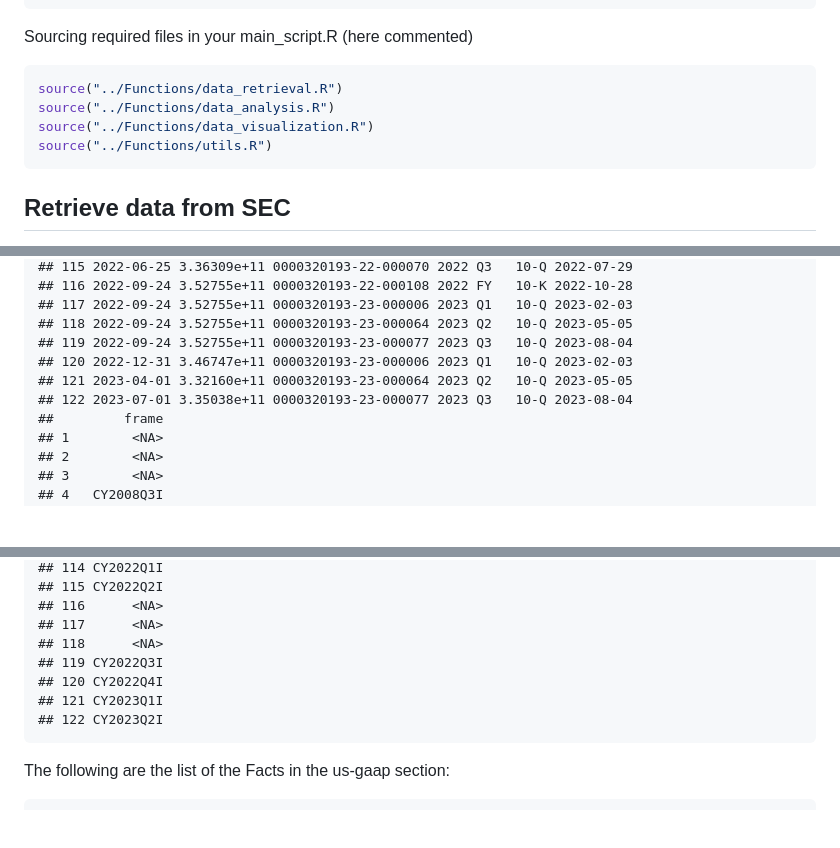
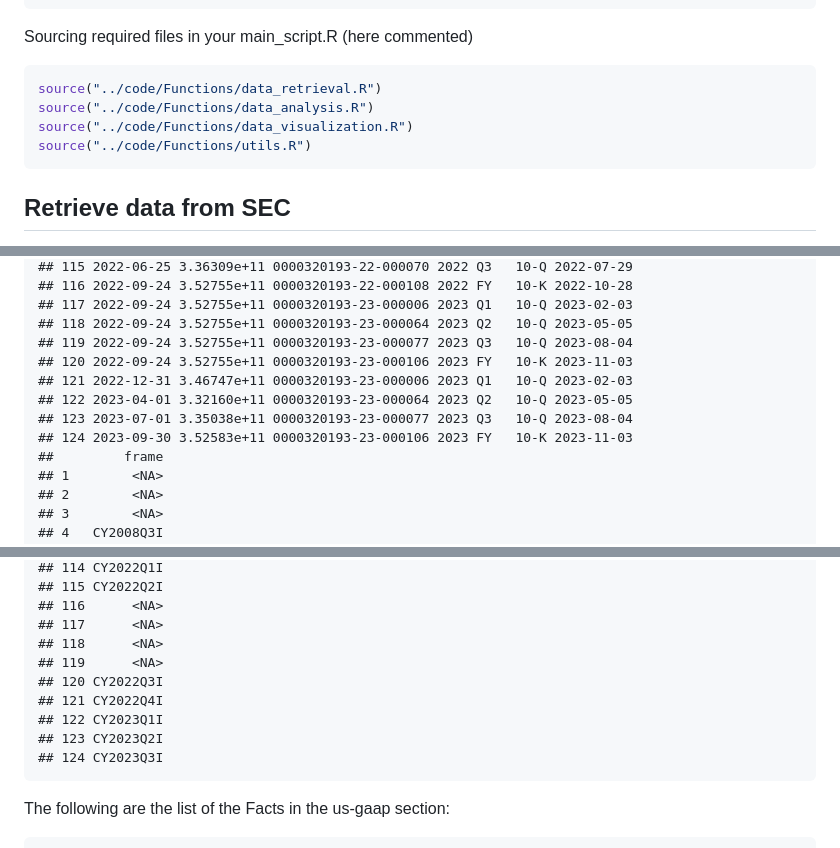
Before and after one commit to gp1981/SEC_Data, a Markdown page: docs/index.md, 3 parts joined by grey strips. GitHub-like rendering; blank space fills up the shorter version.

Commit message:
quarto: amend index.md

````diff
--- a/docs/index.md
+++ b/docs/index.md
@@ -58,10 +60,10 @@ library(jsonlite)
 Sourcing required files in your main_script.R (here commented)
 
 ``` r
-source("../Functions/data_retrieval.R")
-source("../Functions/data_analysis.R")
-source("../Functions/data_visualization.R")
-source("../Functions/utils.R")
+source("../code/Functions/data_retrieval.R")
+source("../code/Functions/data_analysis.R")
+source("../code/Functions/data_visualization.R")
+source("../code/Functions/utils.R")
 ```
 
 ## Retrieve data from SEC
@@ -464,9 +466,11 @@ print(assets_fact$units$USD)
     ## 117 2022-09-24 3.52755e+11 0000320193-23-000006 2023 Q1   10-Q 2023-02-03
     ## 118 2022-09-24 3.52755e+11 0000320193-23-000064 2023 Q2   10-Q 2023-05-05
     ## 119 2022-09-24 3.52755e+11 0000320193-23-000077 2023 Q3   10-Q 2023-08-04
-    ## 120 2022-12-31 3.46747e+11 0000320193-23-000006 2023 Q1   10-Q 2023-02-03
-    ## 121 2023-04-01 3.32160e+11 0000320193-23-000064 2023 Q2   10-Q 2023-05-05
-    ## 122 2023-07-01 3.35038e+11 0000320193-23-000077 2023 Q3   10-Q 2023-08-04
+    ## 120 2022-09-24 3.52755e+11 0000320193-23-000106 2023 FY   10-K 2023-11-03
+    ## 121 2022-12-31 3.46747e+11 0000320193-23-000006 2023 Q1   10-Q 2023-02-03
+    ## 122 2023-04-01 3.32160e+11 0000320193-23-000064 2023 Q2   10-Q 2023-05-05
+    ## 123 2023-07-01 3.35038e+11 0000320193-23-000077 2023 Q3   10-Q 2023-08-04
+    ## 124 2023-09-30 3.52583e+11 0000320193-23-000106 2023 FY   10-K 2023-11-03
     ##         frame
     ## 1        <NA>
     ## 2        <NA>
@@ -586,10 +590,12 @@ print(assets_fact$units$USD)
     ## 116      <NA>
     ## 117      <NA>
     ## 118      <NA>
-    ## 119 CY2022Q3I
-    ## 120 CY2022Q4I
-    ## 121 CY2023Q1I
-    ## 122 CY2023Q2I
+    ## 119      <NA>
+    ## 120 CY2022Q3I
+    ## 121 CY2022Q4I
+    ## 122 CY2023Q1I
+    ## 123 CY2023Q2I
+    ## 124 CY2023Q3I
 
 The following are the list of the Facts in the us-gaap section:
 
````
Also changed, not shown: other parts of docs/index.md (+24 -18 lines).
